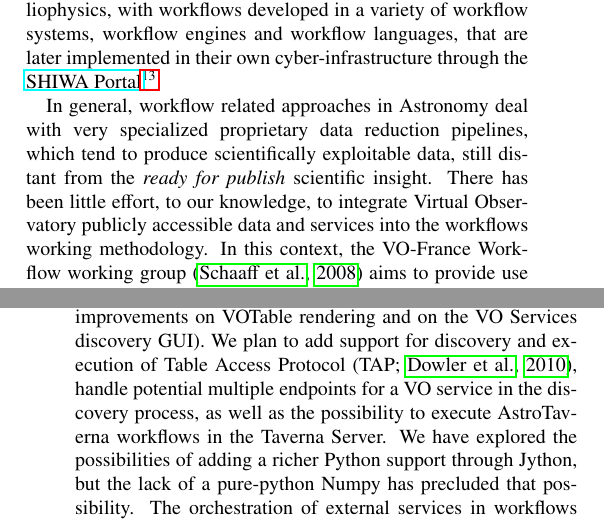
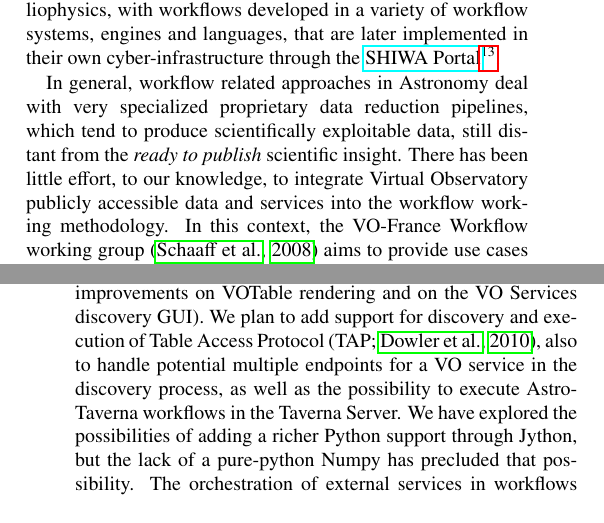
Before and after one commit to AMIGA-IAA/AstroTaverna-AC-article, a LaTeX paper (AstroTaverna.tex): two parts of the columns of pages 2 and 9 of 10, joined at a grey line, cut so that both start at the same text. Compiled offline with pdfLaTeX.

Commit message:
Modifs proposed by Lourdes

```diff
--- a/AstroTaverna.tex
+++ b/AstroTaverna.tex
@@ -155,7 +155,7 @@ There have been several attempts of bringing workflow technologies to the astron
 
-Other workflow related software and initiatives are the \hrefnote{http://www.trianacode.org/}{Triana}~\citep{Taylor2007} and \hrefnote{http://pegasus.isi.edu/}{Pegasus}~\citep{Deelman:2005:PFM:1239649.1239653} workflow environments, as well as workflow implementations of \hrefnote{http://montage.ipac.caltech.edu/}{Montage} image mosaicing software. On a different angle, projects like \hrefnote{http://www.astro-wise.org/}{Astro-WISE}, IceCore~\citep{Maisala2012} and \hrefnote{http://www.cyberska.org/}{CyberSKA} ~\citep{Kiddle2011} have provided web interfaces for the building and execution of workflows based on proprietary services running in their server infrastructure. The \hrefnote{http://www.erflow.eu/}{ER-Flow} project aims to create a workflow user community across Europe in different fields of scientific research. It provides support for communities working in Astronomy and Heliophysics, with workflows developed in a variety of workflow systems, workflow engines and workflow languages, that are later implemented in their own cyber-infrastructure through the \hrefnote{https://shiwa-portal2.cpc.wmin.ac.uk/liferay-portal-6.1.0/}{SHIWA Portal}.
+Other workflow related software and initiatives are the \hrefnote{http://www.trianacode.org/}{Triana}~\citep{Taylor2007} and \hrefnote{http://pegasus.isi.edu/}{Pegasus}~\citep{Deelman:2005:PFM:1239649.1239653} workflow environments, as well as workflow implementations of \hrefnote{http://montage.ipac.caltech.edu/}{Montage} image mosaicing software. On a different angle, projects like \hrefnote{http://www.astro-wise.org/}{Astro-WISE}, IceCore~\citep{Maisala2012} and \hrefnote{http://www.cyberska.org/}{CyberSKA} ~\citep{Kiddle2011} have provided web interfaces for the building and execution of workflows based on proprietary services running in their server infrastructure. The \hrefnote{http://www.erflow.eu/}{ER-Flow} project aims to create a workflow user community across Europe in different fields of scientific research. It provides support for communities working in Astronomy and Heliophysics, with workflows developed in a variety of workflow systems, engines and languages, that are later implemented in their own cyber-infrastructure through the \hrefnote{https://shiwa-portal2.cpc.wmin.ac.uk/liferay-portal-6.1.0/}{SHIWA Portal}.
 
-In general, workflow related approaches in Astronomy deal with very specialized proprietary data reduction pipelines, which tend to produce scientifically exploitable data, still distant from the \textit{ready for publish} scientific insight. There has been little effort, to our knowledge, to integrate Virtual Observatory publicly accessible data and services into the workflows working methodology. In this context, the VO-France Workflow working group~\citep{Schaaff2008} aims to provide use cases to implement them as workflows with VO enabled workflow tools, and we may also find JLOW plugin -- a graphical tool that allows the design and execution of workflows based on Aladin ~\citep{Bonnarel2000} tasks available at the \hrefnote{http://aladin.u-strasbg.fr/java/nph-aladin.pl?frame=plugRep}{Aladin plugin repository}.
+In general, workflow related approaches in Astronomy deal with very specialized proprietary data reduction pipelines, which tend to produce scientifically exploitable data, still distant from the \textit{ready to publish} scientific insight. There has been little effort, to our knowledge, to integrate Virtual Observatory publicly accessible data and services into the workflow working methodology. In this context, the VO-France Workflow working group~\citep{Schaaff2008} aims to provide use cases to implement them as workflows with VO enabled workflow tools, and we may also find JLOW plugin -- a graphical tool that allows the design and execution of workflows based on Aladin ~\citep{Bonnarel2000} tasks available at the \hrefnote{http://aladin.u-strasbg.fr/java/nph-aladin.pl?frame=plugRep}{Aladin plugin repository}.
 
 The \hrefnote{http://www.astrogrid.org/}{AstroGrid} project undertook the development of tools to design and execute VO-services-based scientific workflows. AstroGrid created a modified version of the Taverna 1 workflow engine~\citep{Benson2009, Walton2010} which integrated VO Apps in the source code of the tool. Unfortunately the final result was not publicly relased, though the code has been re-used in the development of a plugin for Taverna 2 workflow engine in the frame of the \hrefnote{http://www.vamdc.eu/}{VAMDC}~\citep{Walton2011} project. This plugin allows the building and execution of workflows based on very specific services running in the project infrastructure, its use remaining again inside the scope of its own project.
 
@@ -436,7 +436,7 @@ The AstroTaverna plugin was presented in several IVOA Interop conferences in Sao
 
 This work has triggered the interest of VAMDC and ER-Flow EU FP7 funded projects in order to broaden the users community of AstroTaverna and study potential collaborations for developments in the field of workflows. Moreover, AstroTaverna plugin and AstroTaverna Starter Pack have been included recently at the core of specific \hrefnotelabel{http://www.taverna.org.uk/download/workbench/2-5/astronomy/}{Astronomy edition}{tavernaastroed} of the Command Line Tool and the Taverna Workbench 2.5 release, together with project specific plugins from VAMDC and HELIO-VO projects. In addition, a strategy for dissemination and community engagement is being set up with the Spanish Virtual Observatory, where specific use cases are being migrated to AstroTaverna workflows.
 
-At the moment of writing these lines, the latest version of the AstroTaverna plugin is 1.10. New versions of the plugin are periodically released, not just with bug-fixes, but implementing additional capabilities (e.g. additions of new local services, improvements on VOTable rendering and on the VO Services discovery GUI). We plan to add support for discovery and execution of Table Access Protocol~\citep[TAP;][]{Dowler2010}, handle potential multiple endpoints for a VO service in the discovery process, as well as the possibility to execute AstroTaverna workflows in the Taverna Server. We have explored the possibilities of adding a richer Python support through Jython, but the lack of a pure-python Numpy has precluded that possibility. The orchestration of external services in workflows would greatly benefit from the adoption of web services interoperability standards. In this context, the PDL~\citep[Parameter Description Language;][]{Zwolf2013} has been approved as an IVOA Recomendation in order to deal with web services interoperability in the VO. Next versions of the AstroTaverna plugin will provide a client for PDL self-described services, allowing data input validation before service invocation, providing service metadata description, and services interoperability in the design process of workflows.
+At the moment of writing these lines, the latest version of the AstroTaverna plugin is 1.10. New versions of the plugin are periodically released, not just with bug-fixes, but implementing additional capabilities (e.g. additions of new local services, improvements on VOTable rendering and on the VO Services discovery GUI). We plan to add support for discovery and execution of Table Access Protocol~\citep[TAP;][]{Dowler2010}, also to handle potential multiple endpoints for a VO service in the discovery process, as well as the possibility to execute AstroTaverna workflows in the Taverna Server. We have explored the possibilities of adding a richer Python support through Jython, but the lack of a pure-python Numpy has precluded that possibility. The orchestration of external services in workflows would greatly benefit from the adoption of web services interoperability standards. In this context, the PDL~\citep[Parameter Description Language;][]{Zwolf2013} has been approved as an IVOA Recomendation in order to deal with web services interoperability in the VO. Next versions of the AstroTaverna plugin will provide a client for PDL self-described services, allowing data input validation before service invocation, providing service metadata description, and services interoperability in the design process of workflows.
 
 \section{Conclusions}
 \label{Conclusions}
```
Also changed, not shown: AstroTaverna.tex (10 more changed lines).
